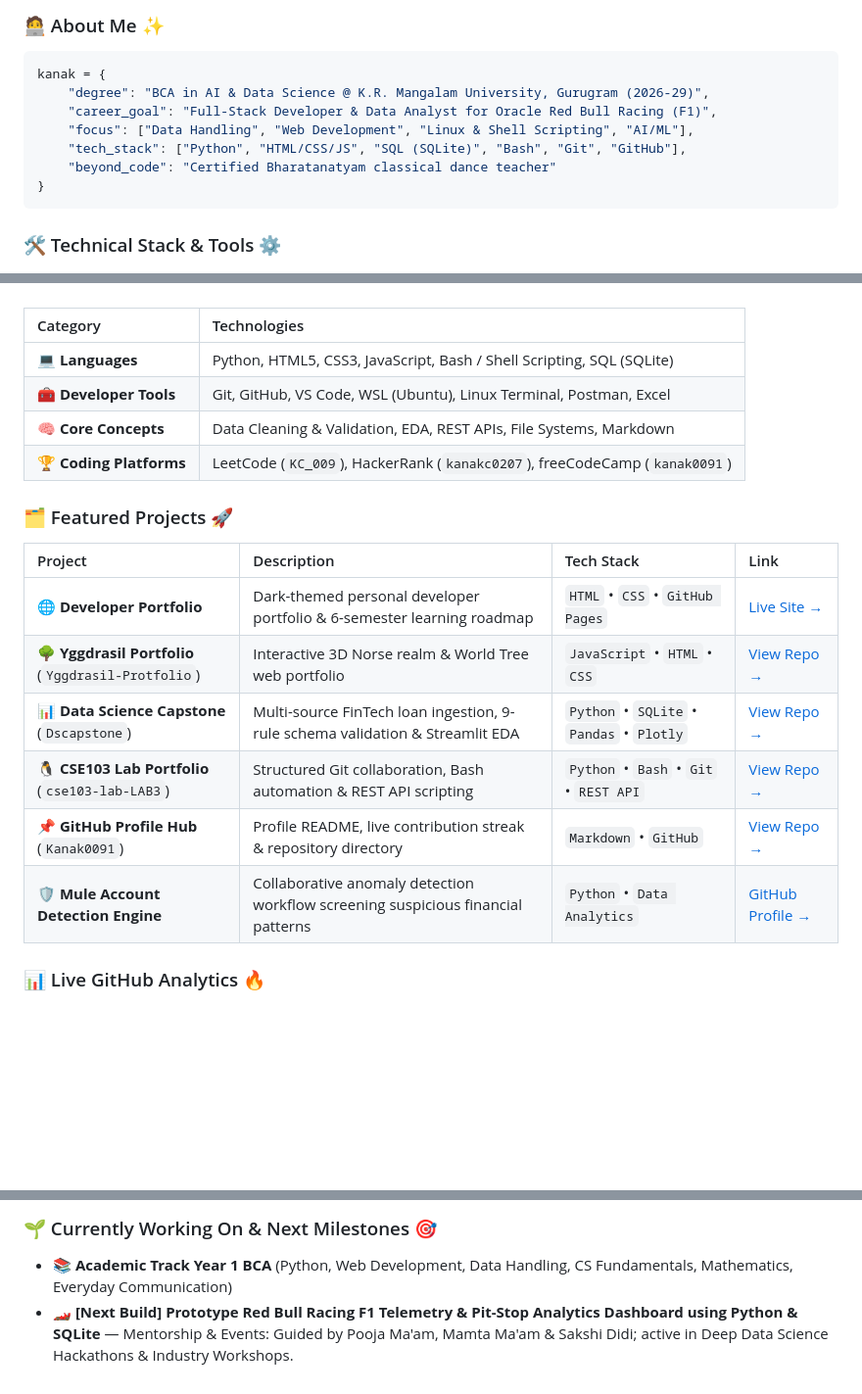
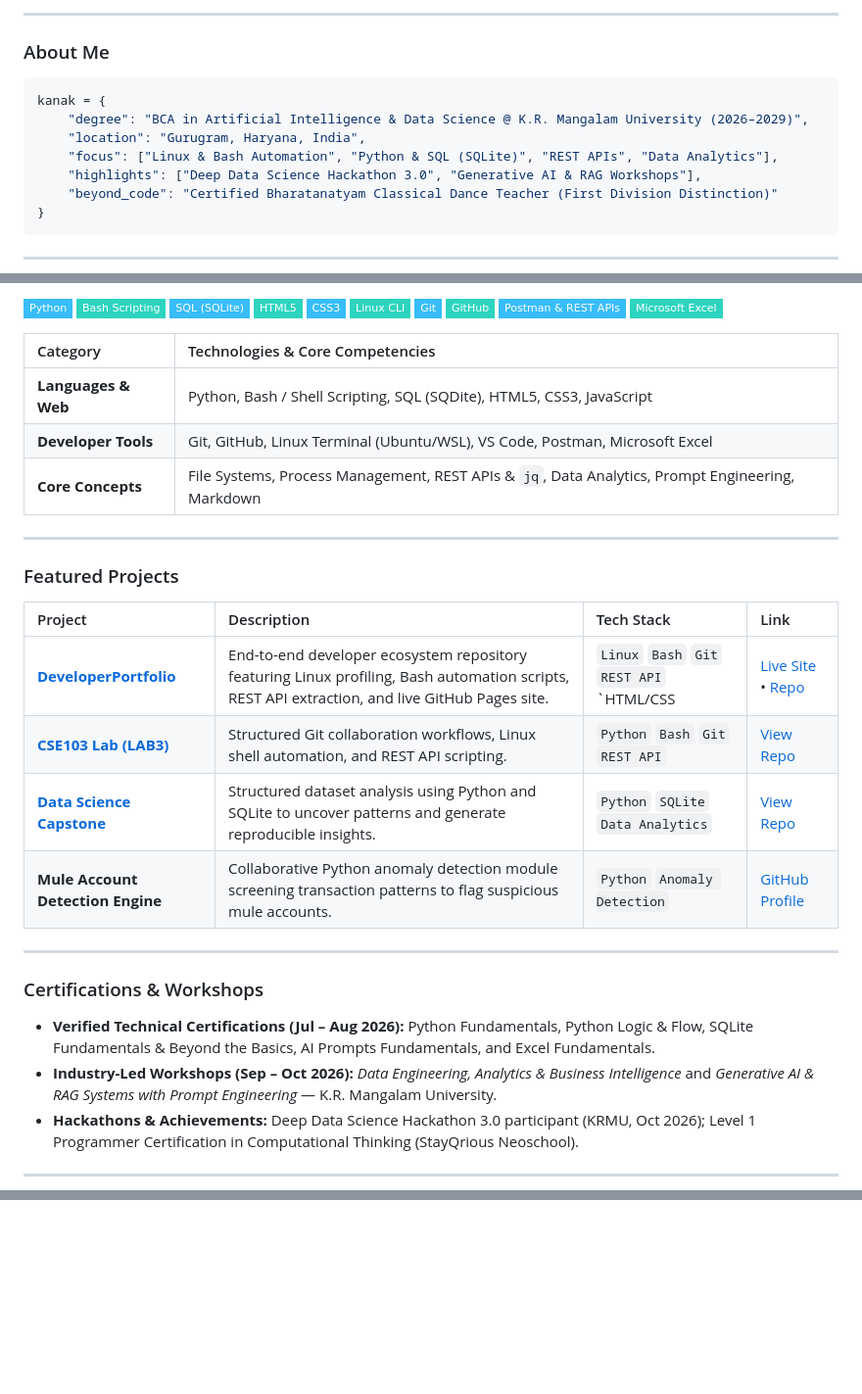
Before and after one commit to Kanak0091/Kanak0091, a Markdown page: README.md, 3 parts joined by grey strips. Shown at 98% size. Rendered like a GitHub page; badges without logos; blank space fills up the shorter version.

Commit message:
style: align profile README and banners with slate, sky blue, teal, and amber palette

````diff
--- a/README.md
+++ b/README.md
@@ -10,16 +11,18 @@
 </div>
 
-### 🧑‍💻 About Me ✨
+---
+
+### About Me
 
 ```python
 kanak = {
-    "degree": "BCA in AI & Data Science @ K.R. Mangalam University, Gurugram (2026-29)",
-    "career_goal": "Full-Stack Developer & Data Analyst for Oracle Red Bull Racing (F1)",
-    "focus": ["Data Handling", "Web Development", "Linux & Shell Scripting", "AI/ML"],
-    "tech_stack": ["Python", "HTML/CSS/JS", "SQL (SQLite)", "Bash", "Git", "GitHub"],
-    "beyond_code": "Certified Bharatanatyam classical dance teacher"
+    "degree": "BCA in Artificial Intelligence & Data Science @ K.R. Mangalam University (2026–2029)",
+    "location": "Gurugram, Haryana, India",
+    "focus": ["Linux & Bash Automation", "Python & SQL (SQLite)", "REST APIs", "Data Analytics"],
+    "highlights": ["Deep Data Science Hackathon 3.0", "Generative AI & RAG Workshops"],
+    "beyond_code": "Certified Bharatanatyam Classical Dance Teacher (First Division Distinction)"
 }
 ```
 
-### 🛠️ Technical Stack & Tools ⚙️
+---
 
@@ -29,24 +30,40 @@ kanak = {
 
-<br />
+![Python](https://img.shields.io/badge/Python-38BDF8?style=flat-square&labelColor=1E293B&logo=python&logoColor=white)
+![Bash](https://img.shields.io/badge/Bash_Scripting-2DD4BF?style=flat-square&labelColor=1E293B&logo=gnubash&logoColor=white)
+![SQLite](https://img.shields.io/badge/SQL_(SQLite)-38BDF8?style=flat-square&labelColor=1E293B&logo=sqlite&logoColor=white)
+![HTML5](https://img.shields.io/badge/HTML5-2DD4BF?style=flat-square&labelColor=1E293B&logo=html5&logoColor=white)
+![CSS3](https://img.shields.io/badge/CSS3-38BDF8?style=flat-square&labelColor=1E293B&logo=css3&logoColor=white)
+![Linux](https://img.shields.io/badge/Linux_CLI-2DD4BF?style=flat-square&labelColor=1E293B&logo=linux&logoColor=white)
+![Git](https://img.shields.io/badge/Git-38BDF8?style=flat-square&labelColor=1E293B&logo=git&logoColor=white)
+![GitHub](https://img.shields.io/badge/GitHub-2DD4BF?style=flat-square&labelColor=1E293B&logo=github&logoColor=white)
+![Postman](https://img.shields.io/badge/Postman_%26_REST_APIs-38BDF8?style=flat-square&labelColor=1E293B&logo=postman&logoColor=white)
+![Excel](https://img.shields.io/badge/Microsoft_Excel-2DD4BF?style=flat-square&labelColor=1E293B&logo=microsoftexcel&logoColor=white)
 
-| Category | Technologies |
+| Category | Technologies & Core Competencies |
 | :--- | :--- |
-| 💻 **Languages** | Python, HTML5, CSS3, JavaScript, Bash / Shell Scripting, SQL (SQLite) |
-| 🧰 **Developer Tools** | Git, GitHub, VS Code, WSL (Ubuntu), Linux Terminal, Postman, Excel |
-| 🧠 **Core Concepts** | Data Cleaning & Validation, EDA, REST APIs, File Systems, Markdown |
-| 🏆 **Coding Platforms** | LeetCode (`KC_009`), HackerRank (`kanakc0207`), freeCodeCamp (`kanak0091`) |
+| **Languages & Web** | Python, Bash / Shell Scripting, SQL (SQDite), HTML5, CSS3, JavaScript |
+| **Developer Tools** | Git, GitHub, Linux Terminal (Ubuntu/WSL), VS Code, Postman, Microsoft Excel |
+| **Core Concepts** | File Systems, Process Management, REST APIs & `jq`, Data Analytics, Prompt Engineering, Markdown |
 
-### 🗂️ Featured Projects 🚀
+---
+
+### Featured Projects
 
 | Project | Description | Tech Stack | Link |
 | :--- | :--- | :--- | :--- |
-| 🌐 **Developer Portfolio** | Dark-themed personal developer portfolio & 6-semester learning roadmap | `HTML` &bull; `CSS` &bull; `GitHub Pages` | [Live Site →](https://kanak0091.github.io/Developer-portfolio/) |
-| 🌳 **Yggdrasil Portfolio** (`Yggdrasil-Protfolio`) | Interactive 3D Norse realm & World Tree web portfolio | `JavaScript` &bull; `HTML` &bull; `CSS` | [View Repo →](https://github.com/Kanak0091/Yggdrasil-Protfolio) |
-| 📊 **Data Science Capstone** (`Dscapstone`) | Multi-source FinTech loan ingestion, 9-rule schema validation & Streamlit EDA | `Python` &bull; `SQLite` &bull; `Pandas` &bull; `Plotly` | [View Repo →](https://github.com/Kanak0091/Dscapstone) |
-| 🐧 **CSE103 Lab Portfolio** (`cse103-lab-LAB3`) | Structured Git collaboration, Bash automation & REST API scripting | `Python` &bull; `Bash` &bull; `Git` &bull; `REST API` | [View Repo →](https://github.com/Kanak0091/cse103-lab-LAB3) |
-| 📌 **GitHub Profile Hub** (`Kanak0091`) | Profile README, live contribution streak & repository directory | `Markdown` &bull; `GitHub` | [View Repo →](https://github.com/Kanak0091/Kanak0091) |
-| 🛡️ **Mule Account Detection Engine** | Collaborative anomaly detection workflow screening suspicious financial patterns | `Python` &bull; `Data Analytics` | [GitHub Profile →](https://github.com/Kanak0091) |
+| **[DeveloperPortfolio](https://github.com/Kanak0091/DeveloperPortfolio)** | End-to-end developer ecosystem repository featuring Linux profiling, Bash automation scripts, REST API extraction, and live GitHub Pages site. | `Linux` `Bash` `Git` `REST API` `HTML/CSS | [Live Site](https://kanak0091.github.io/DeveloperPortfolio/) &bull; [Repo](https://github.com/Kanak0091/DeveloperPortfolio) |
+| **[CSE103 Lab (LAB3)](https://github.com/Kanak0091/cse103-lab-LAB3)** | Structured Git collaboration workflows, Linux shell automation, and REST API scripting. | `Python` `Bash` `Git` `REST API` | [View Repo](https://github.com/Kanak0091/cse103-lab-LAB3) |
+| **[Data Science Capstone](https://github.com/Kanak0091/Dscapstone)** | Structured dataset analysis using Python and SQLite to uncover patterns and generate reproducible insights. | `Python` `SQLite` `Data Analytics` | [View Repo](https://github.com/Kanak0091/Dscapstone) |
+| **Mule Account Detection Engine** | Collaborative Python anomaly detection module screening transaction patterns to flag suspicious mule accounts. | `Python` `Anomaly Detection` | [GitHub Profile](https://github.com/Kanak0091) |
 
-### 📊 Live GitHub Analytics 🔥
+---
+
+### Certifications & Workshops
+
+* **Verified Technical Certifications (Jul – Aug 2026):** Python Fundamentals, Python Logic & Flow, SQLite Fundamentals & Beyond the Basics, AI Prompts Fundamentals, and Excel Fundamentals.
+* **Industry-Led Workshops (Sep – Oct 2026):** *Data Engineering, Analytics & Business Intelligence* and *Generative AI & RAG Systems with Prompt Engineering* — K.R. Mangalam University.
+* **Hackathons & Achievements:** Deep Data Science Hackathon 3.0 participant (KRMU, Oct 2026); Level 1 Programmer Certification in Computational Thinking (StayQrious Neoschool).
+
+---
 
 <div align="center">
@@ -54,6 +77 @@ kanak = {
 </div>
-
-### 🌱 Currently Working On & Next Milestones 🎯
-
-* 📚 **Academic Track Year 1 BCA** (Python, Web Development, Data Handling, CS Fundamentals, Mathematics, Everyday Communication)
-* 🏎️ **[Next Build] Prototype Red Bull Racing F1 Telemetry & Pit-Stop Analytics Dashboard using Python & SQLite** — Mentorship & Events: Guided by Pooja Ma'am, Mamta Ma'am & Sakshi Didi; active in Deep Data Science Hackathons & Industry Workshops.
````
Also changed, not shown: other parts of README.md (+17 -12 lines), profile_footer.png (added), profile_header.png (added).
